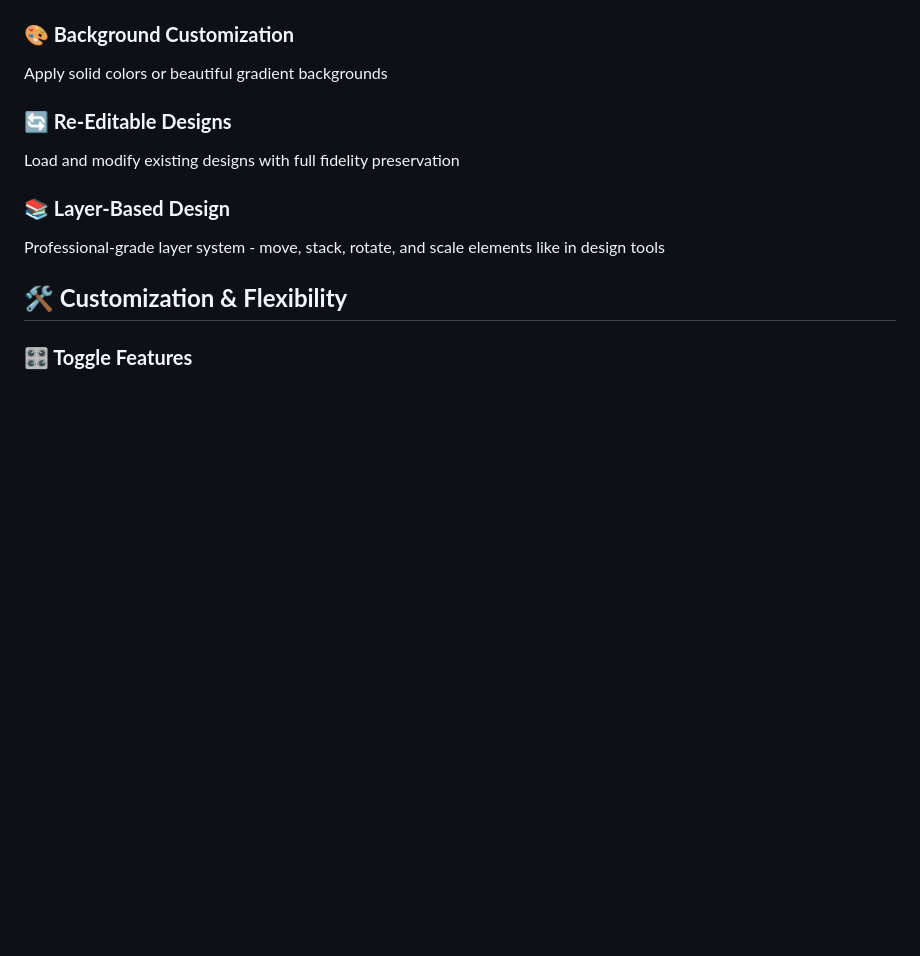
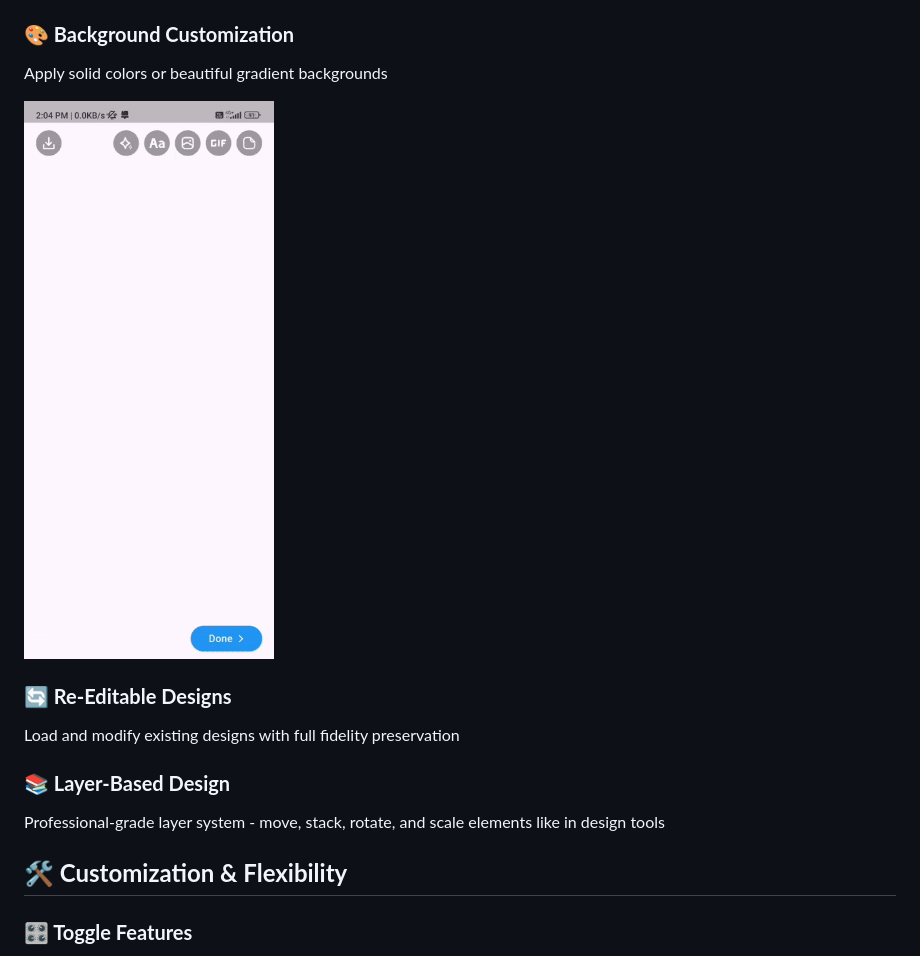
Before and after one commit to 7span/touch-craft-editor, a Markdown page: README.md, the part around the change printed below. Rendered like a GitHub page; pictures changed too: background.gif (added); blank space fills up the shorter version.

Commit message:
feat: Add demo GIFs for image, text, GIF, sticker, and background editing features

```diff
--- a/README.md
+++ b/README.md
@@ -81,5 +89,7 @@ Create custom stickers from your gallery images
 ### **🎨 Background Customization**
 Apply solid colors or beautiful gradient backgrounds
+
+![Background editor demo](background.gif)
 
 ### **🔄 Re-Editable Designs**
 Load and modify existing designs with full fidelity preservation
```
Also changed, not shown: other parts of README.md (+8 -0 lines), 4 other files.
